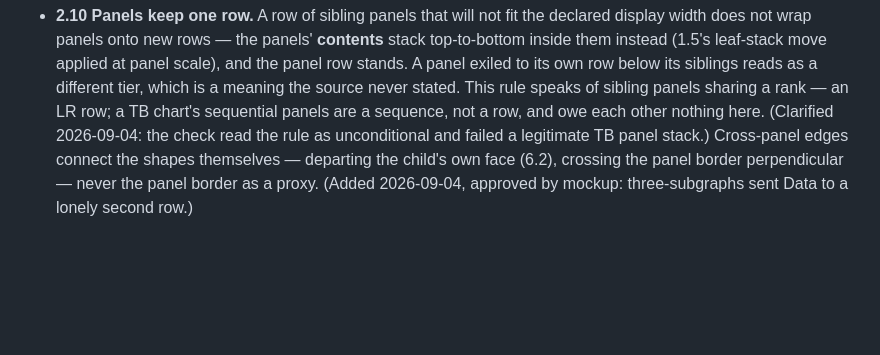
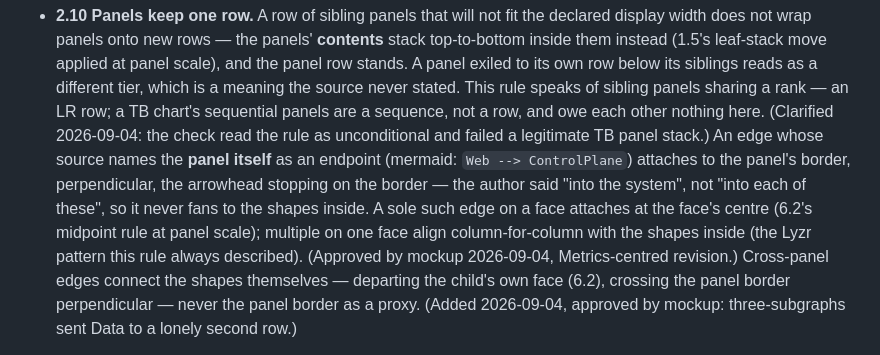
Before and after one commit to WaficMikati/GeekChart, a Markdown page: DESIGN.md, the part around the change. Rendered like a GitHub page; blank space fills up the shorter version.

Commit message:
DESIGN 2.10: an edge naming the panel attaches to its border
Approved by mockup: perpendicular, arrowhead on the border, never fanned
to the shapes inside - the author said 'into the system'. A sole edge on
a face takes the face centre (6.2 at panel scale); multiple align
column-for-column with the shapes inside.

```diff
--- a/DESIGN.md
+++ b/DESIGN.md
@@ -201,7 +201,15 @@ and the check that enforces it cannot drift apart.
   speaks of sibling panels sharing a rank — an LR row; a TB chart's
   sequential panels are a sequence, not a row, and owe each other
   nothing here. (Clarified 2026-09-04: the check read the rule as
-  unconditional and failed a legitimate TB panel stack.) Cross-panel
+  unconditional and failed a legitimate TB panel stack.) An edge whose
+  source names the **panel itself** as an endpoint (mermaid: `Web -->
+  ControlPlane`) attaches to the panel's border, perpendicular, the
+  arrowhead stopping on the border — the author said "into the system",
+  not "into each of these", so it never fans to the shapes inside. A
+  sole such edge on a face attaches at the face's centre (6.2's midpoint
+  rule at panel scale); multiple on one face align column-for-column
+  with the shapes inside (the Lyzr pattern this rule always described).
+  (Approved by mockup 2026-09-04, Metrics-centred revision.) Cross-panel
   edges connect the shapes themselves — departing the child's own face
   (6.2), crossing the panel border perpendicular — never the panel
   border as a proxy. (Added 2026-09-04, approved by mockup:
```
